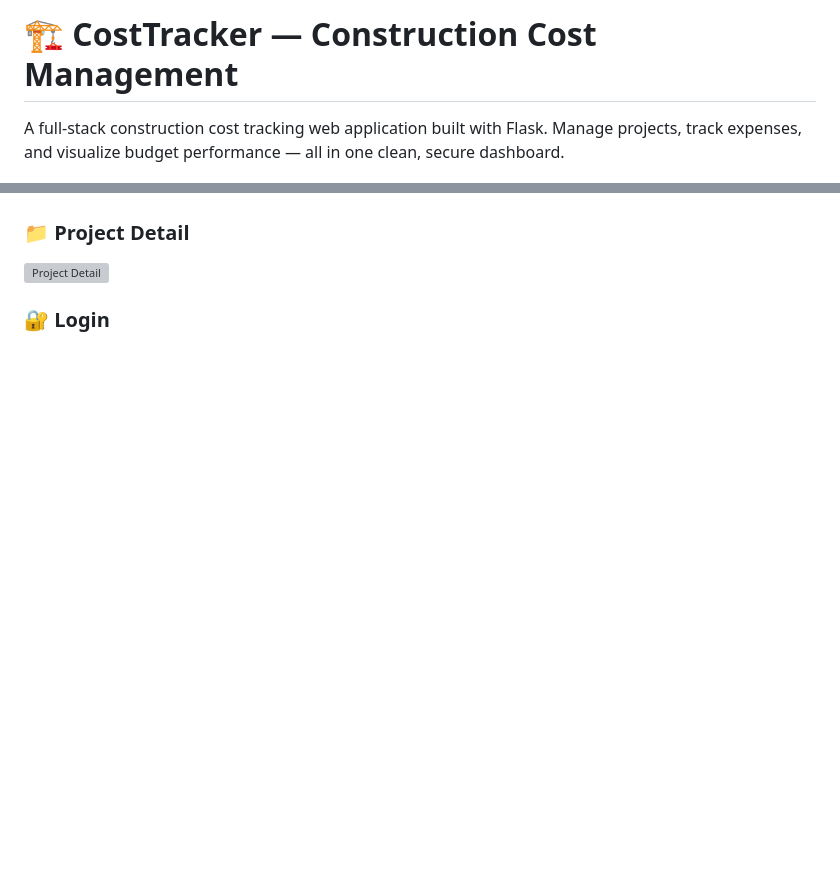
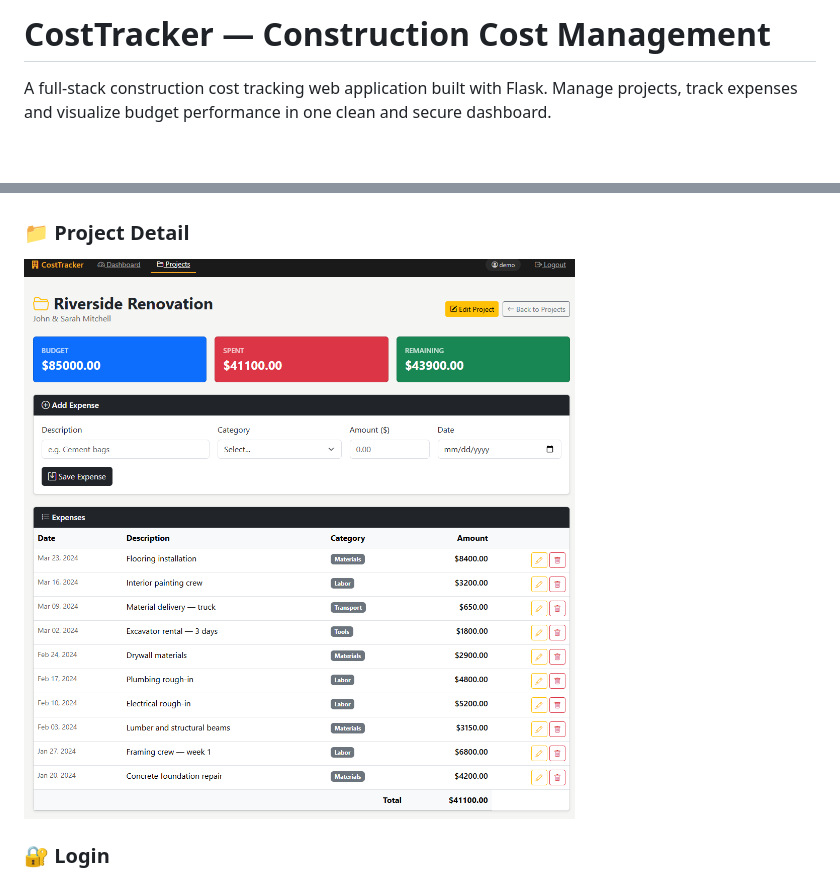
Before and after one commit to moisesvivass/construction-cost-tracker, a Markdown page: README.md, 2 parts joined by grey strips. Rendered like a GitHub page; blank space fills up the shorter version; grey boxes are pictures that could not be loaded.

Commit message:
docs: fix screenshot filename and improve description

```diff
--- a/README.md
+++ b/README.md
@@ -1,6 +1,6 @@
-# 🏗️ CostTracker — Construction Cost Management
+# CostTracker — Construction Cost Management
 
-A full-stack construction cost tracking web application built with Flask. Manage projects, track expenses, and visualize budget performance — all in one clean, secure dashboard.
+A full-stack construction cost tracking web application built with Flask. Manage projects, track expenses and visualize budget performance in one clean and secure dashboard.
 
 ![Dashboard](docs/screenshots/dashboard.png)
 
@@ -10,7 +10,7 @@ A full-stack construction cost tracking web application built with Flask. Manage
 ![Projects](docs/screenshots/projects.png)
 
 ### 📁 Project Detail
-![Project Detail](docs/screenshots/project_detail.png)
+![Project Detail](docs/screenshots/projectdetails.png)
 
 ### 🔐 Login
 ![Login](docs/screenshots/login.png)
```
